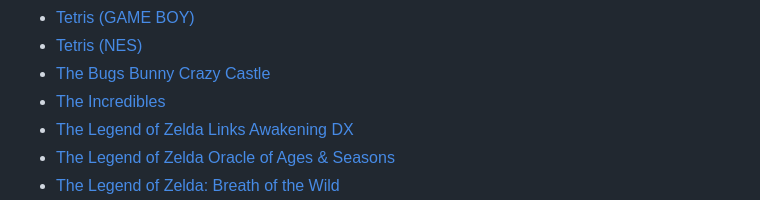
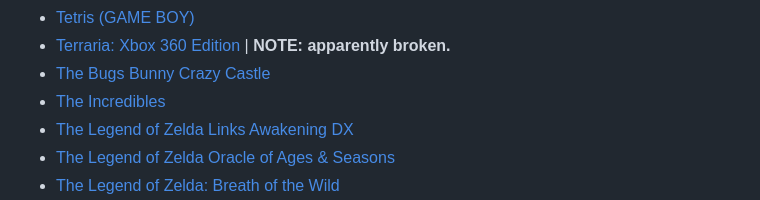
Before and after one commit to SamidyFR/Game-Decompilations, a Markdown page: README.md, the part around one of its changes. GitHub-like rendering.

Commit message:
fix tennis nes and terraria

```diff
--- a/README.md
+++ b/README.md
@@ -288,5 +288,5 @@ Like what you see? [⭐ The Github Repo!](https://github.com/SamidyFR/Game-Decom
 - [Tetris (GAME BOY)](https://github.com/alexsteb/tetris_disassembly)
-- [Tetris (NES)](https://github.com/CelestialAmber/TetrisNESDisasm)
+- [Terraria: Xbox 360 Edition](https://github.com/dptug/TerrariaXDK) | **NOTE: apparently broken.**
 - [The Bugs Bunny Crazy Castle](https://github.com/cyneprepou4uk/NES-Games-Disassembly/tree/main/Bugs%20Bunny%20Crazy%20Castle)
 - [The Incredibles](https://github.com/seilweiss/incredibles)
 - [The Legend of Zelda Links Awakening DX](https://github.com/zladx/LADX-Disassembly)
```
Also changed, not shown: other parts of README.md (+1 -1 lines).
